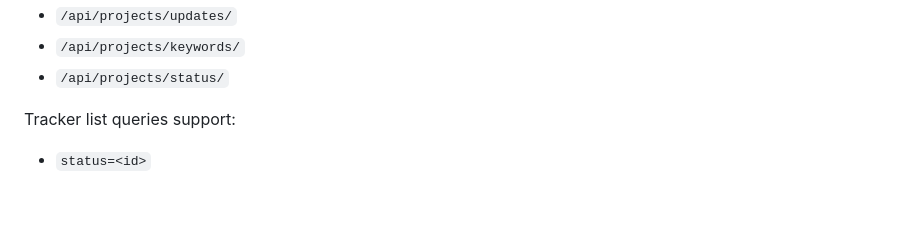
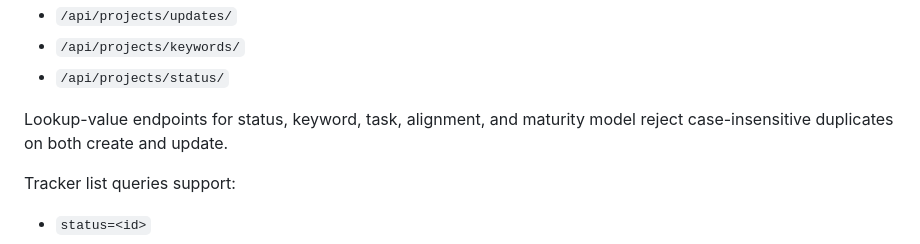
Before and after one commit to drakeg/project_tracker, a Markdown page: README.md, the part around the change. GitHub-like rendering; blank space fills up the shorter version.

Commit message:
Document lookup duplicate validation

```diff
--- a/README.md
+++ b/README.md
@@ -83,6 +83,9 @@ Current resources include:
 - `/api/projects/updates/`
 - `/api/projects/keywords/`
 - `/api/projects/status/`
+
+Lookup-value endpoints for status, keyword, task, alignment, and maturity model
+reject case-insensitive duplicates on both create and update.
 
 Tracker list queries support:
 
```
